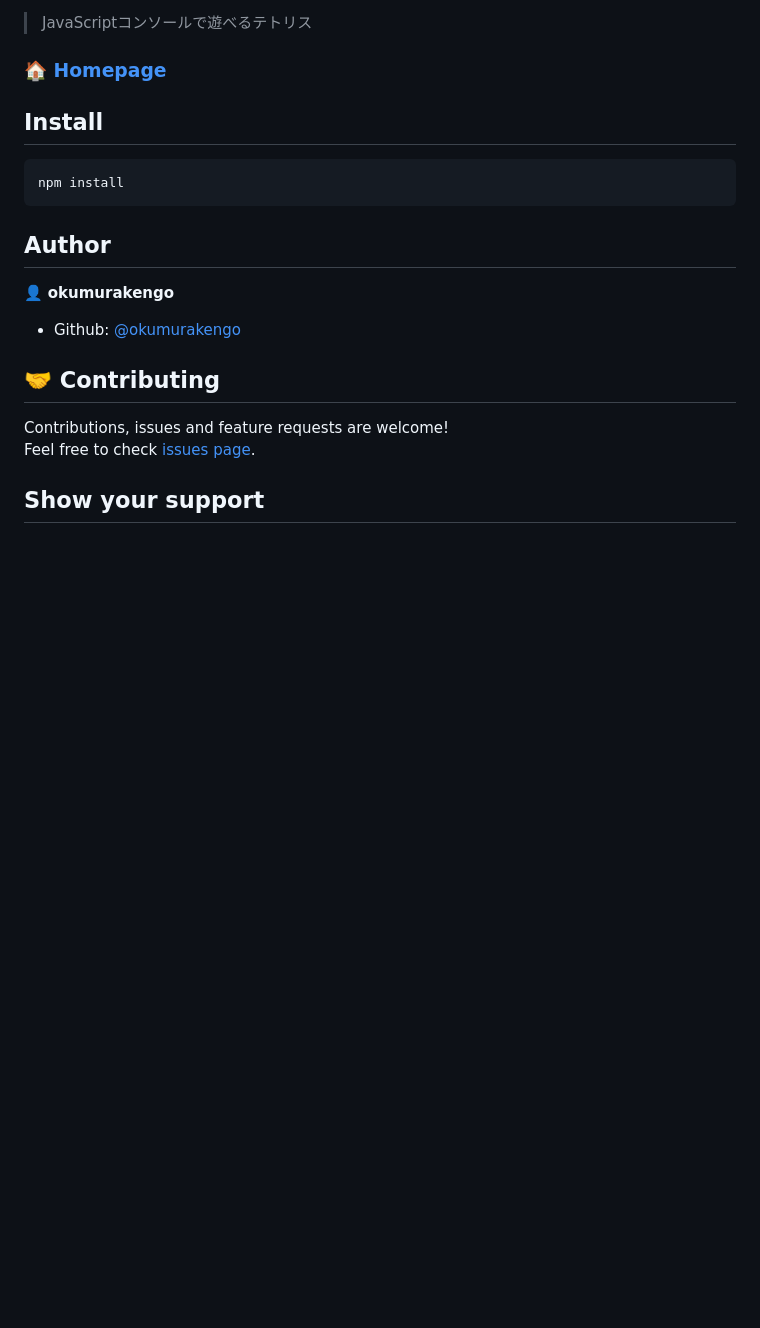
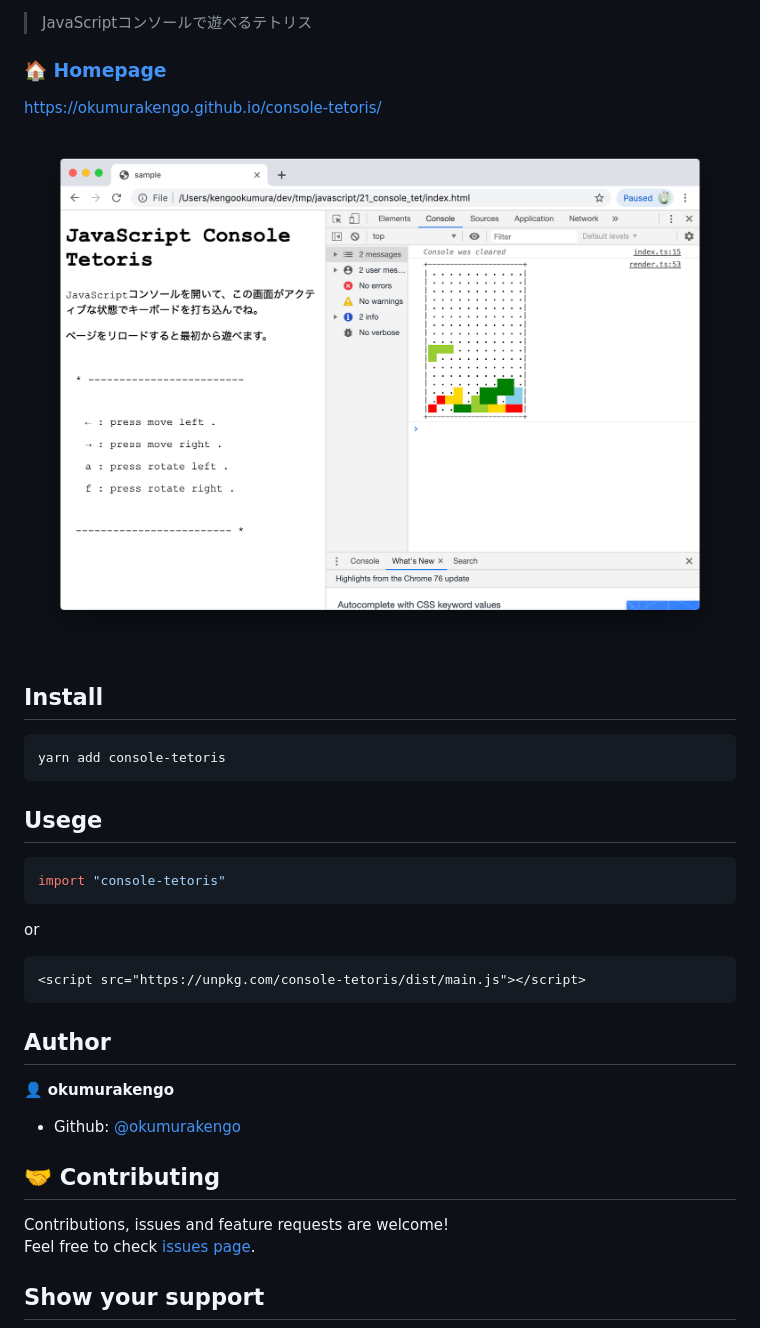
Before and after one commit to okumurakengo/console-tetoris, a Markdown page: readme.md, the part around the change. Drawn GitHub-style; pictures changed too: image.png (added); blank space fills up the shorter version.

````diff
--- a/readme.md
+++ b/readme.md
@@ -16,10 +16,27 @@
 
 ### 🏠 [Homepage](https://okumurakengo.github.io/console-tetoris/)
 
+https://okumurakengo.github.io/console-tetoris/
+
+![JavaScriptコンソールで遊べるテトリス](image.png)
+
 ## Install
 
 ```sh
-npm install
+yarn add console-tetoris
+```
+
+## Usege
+
+```js
+import "console-tetoris"
+```
+
+or
+
+
+```html
+<script src="https://unpkg.com/console-tetoris/dist/main.js"></script>
 ```
 
 ## Author
````
Also changed, not shown: 16 other files.
